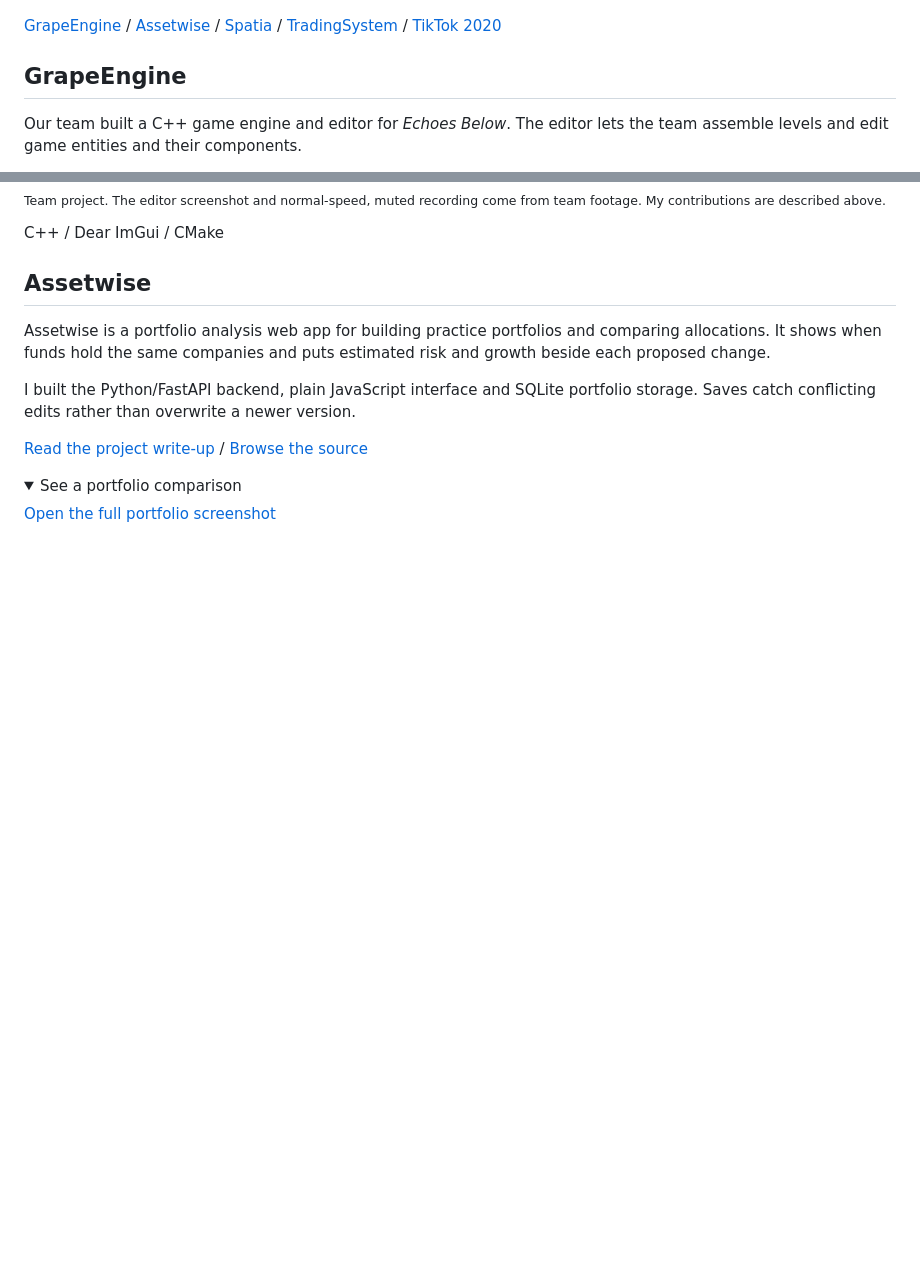
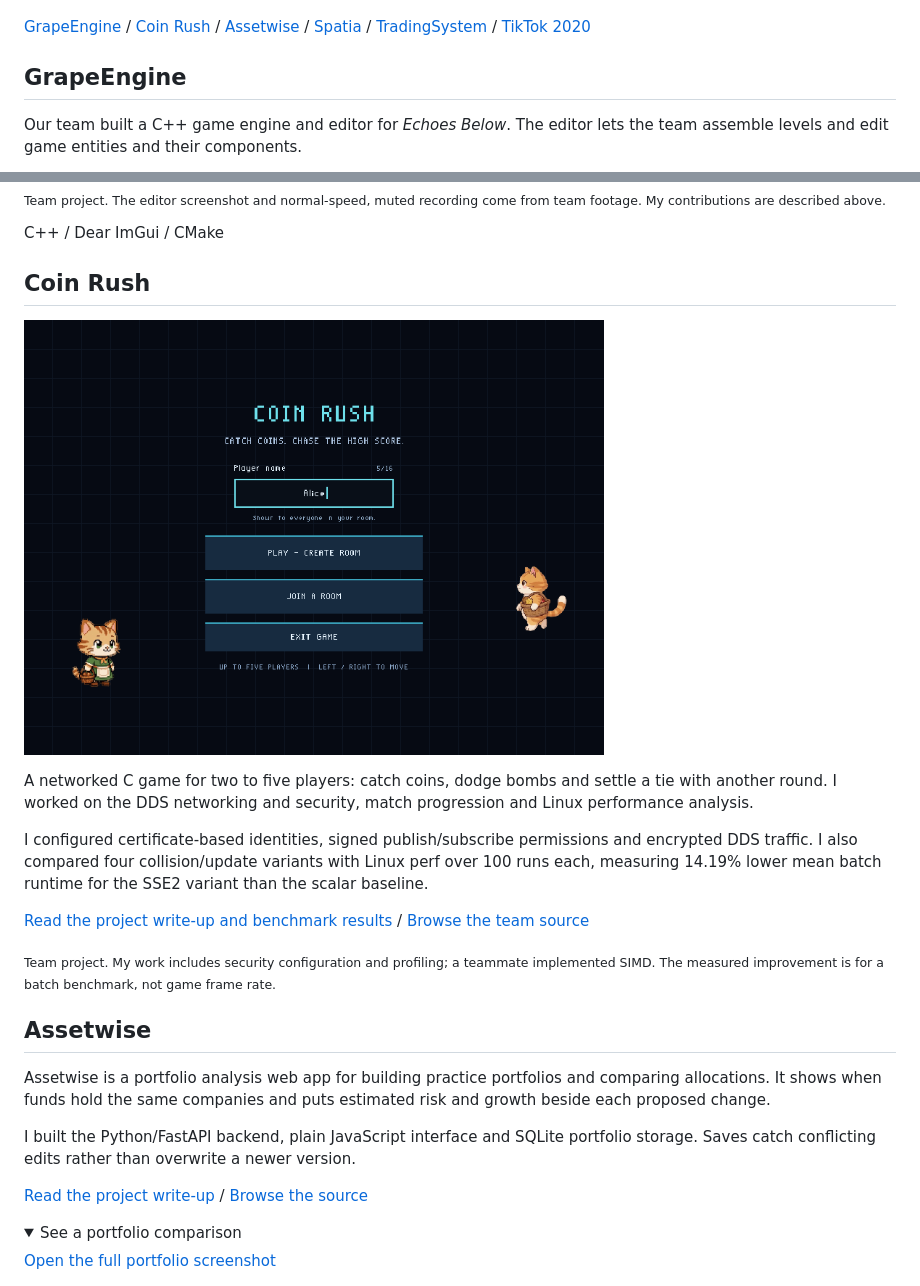
Before and after one commit to foo-rq/foo-rq, a Markdown page: README.md, 2 parts joined by grey strips. Rendered like a GitHub page; pictures changed too: assets/coin-rush-menu.png (added); folded sections open; blank space fills up the shorter version.

Commit message:
Add Coin Rush networking and profiling work

```diff
--- a/README.md
+++ b/README.md
@@ -8,7 +8,7 @@
 <p><a href="https://foo-rq.github.io/">Portfolio</a> / <a href="mailto:ruiqinfoo@gmail.com">Email</a> / <a href="https://www.linkedin.com/in/rui-qin-foo/">LinkedIn</a></p>
 
 <p><a href="#grapeengine"><img src="assets/grapeengine-profile.png" width="49%" alt="Explore GrapeEngine, our team’s C++ game engine and editor."></a> <a href="#assetwise"><img src="assets/assetwise-profile.png" width="49%" alt="Explore Assetwise, my portfolio analysis application."></a></p>
-<p><a href="#grapeengine">GrapeEngine</a> / <a href="#assetwise">Assetwise</a> / <a href="#spatia">Spatia</a> / <a href="#tradingsystem">TradingSystem</a> / <a href="#tiktok-2020">TikTok 2020</a></p>
+<p><a href="#grapeengine">GrapeEngine</a> / <a href="#coin-rush">Coin Rush</a> / <a href="#assetwise">Assetwise</a> / <a href="#spatia">Spatia</a> / <a href="#tradingsystem">TradingSystem</a> / <a href="#tiktok-2020">TikTok 2020</a></p>
 
 <a name="grapeengine"></a>
 <h2>GrapeEngine</h2>
@@ -22,6 +22,14 @@
 <p><sub>Team project. The editor screenshot and normal-speed, muted recording come from team footage. My contributions are described above.</sub></p>
 <p>C++ / Dear ImGui / CMake</p>
 </details>
+
+<a name="coin-rush"></a>
+<h2>Coin Rush</h2>
+<p><a href="https://foo-rq.github.io/coin-rush.html"><img src="assets/coin-rush-menu.png" width="580" alt="Coin Rush menu with create-room and join-room controls. View the project write-up."></a></p>
+<p>A networked C game for two to five players: catch coins, dodge bombs and settle a tie with another round. I worked on the DDS networking and security, match progression and Linux performance analysis.</p>
+<p>I configured certificate-based identities, signed publish/subscribe permissions and encrypted DDS traffic. I also compared four collision/update variants with Linux perf over 100 runs each, measuring 14.19% lower mean batch runtime for the SSE2 variant than the scalar baseline.</p>
+<p><a href="https://foo-rq.github.io/coin-rush.html">Read the project write-up and benchmark results</a> / <a href="https://github.com/jingwen121/LLPAssignment">Browse the team source</a></p>
+<p><sub>Team project. My work includes security configuration and profiling; a teammate implemented SIMD. The measured improvement is for a batch benchmark, not game frame rate.</sub></p>
 
 <a name="assetwise"></a>
 <h2>Assetwise</h2>
```
